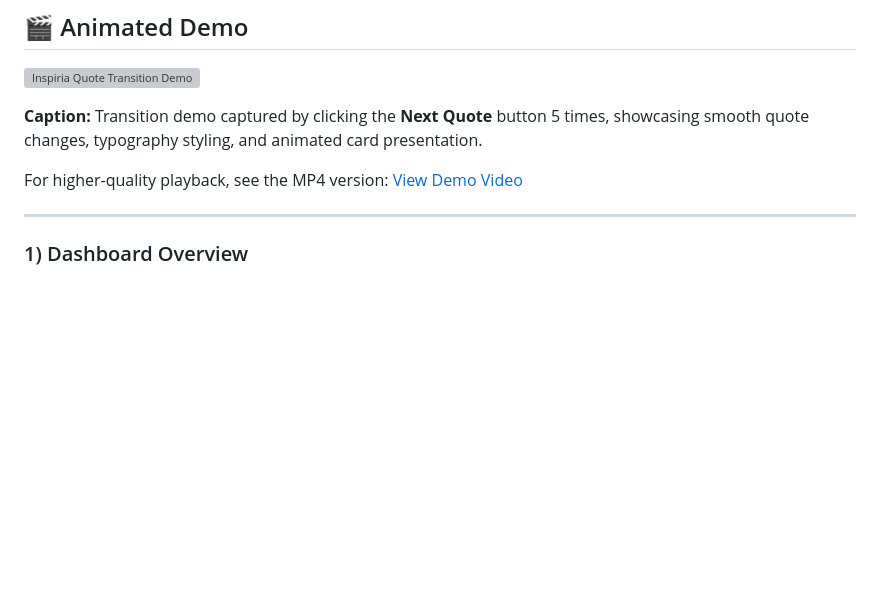
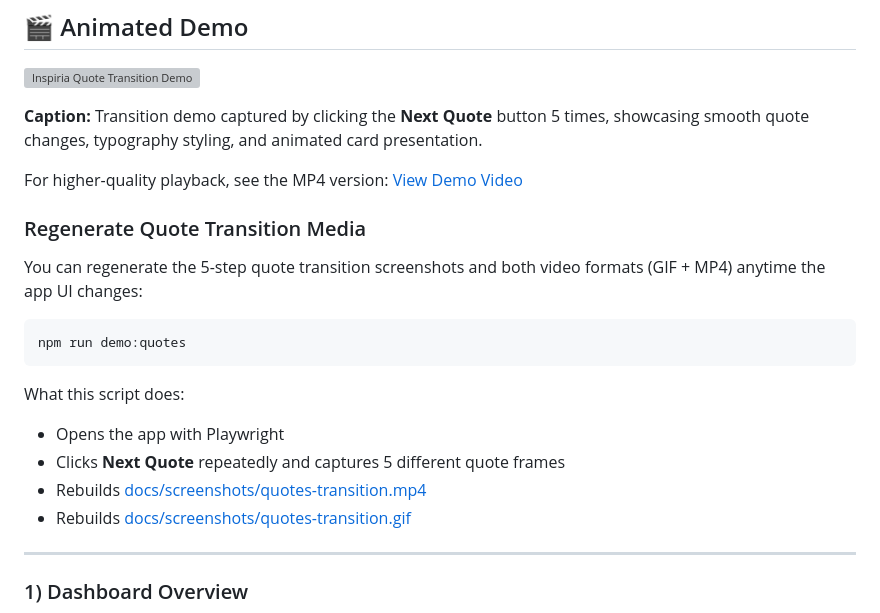
Before and after one commit to kpassoubady/quote-of-the-day, a Markdown page: README.md, the part around the change. Drawn GitHub-style; blank space fills up the shorter version; grey boxes are pictures that could not be loaded.

Commit message:
Automate quote transition capture with Playwright

````diff
--- a/README.md
+++ b/README.md
@@ -54,6 +54,21 @@ After launching, load up [http://localhost:3000](http://localhost:3000) inside y
 
 For higher-quality playback, see the MP4 version: [View Demo Video](docs/screenshots/quotes-transition.mp4)
 
+### Regenerate Quote Transition Media
+
+You can regenerate the 5-step quote transition screenshots and both video formats (GIF + MP4) anytime the app UI changes:
+
+```bash
+npm run demo:quotes
+```
+
+What this script does:
+
+- Opens the app with Playwright
+- Clicks **Next Quote** repeatedly and captures 5 different quote frames
+- Rebuilds [docs/screenshots/quotes-transition.mp4](docs/screenshots/quotes-transition.mp4)
+- Rebuilds [docs/screenshots/quotes-transition.gif](docs/screenshots/quotes-transition.gif)
+
 ---
 
 ### 1) Dashboard Overview
````
Also changed, not shown: docs/screenshots/quote-step-1.png, docs/screenshots/quote-step-2.png, docs/screenshots/quote-step-3.png, docs/screenshots/quote-step-4.png, docs/screenshots/quote-step-5.png, 5 other files.
